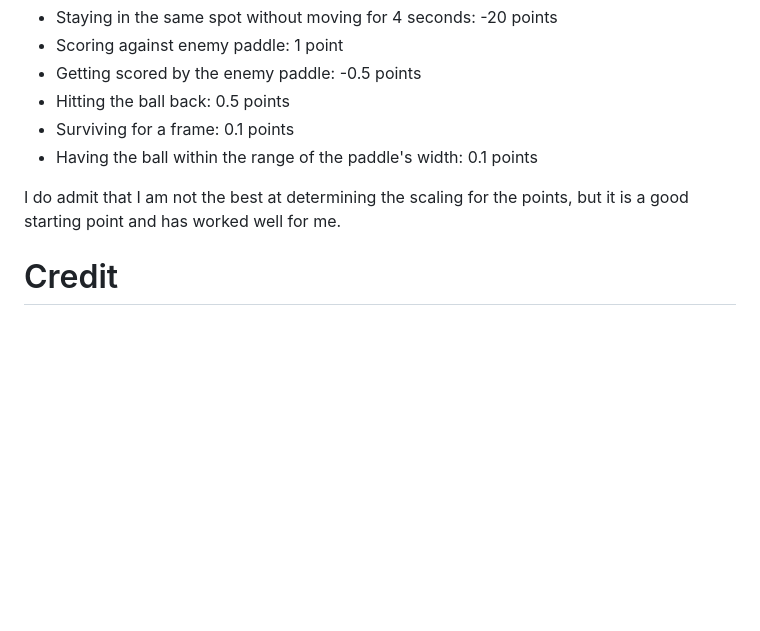
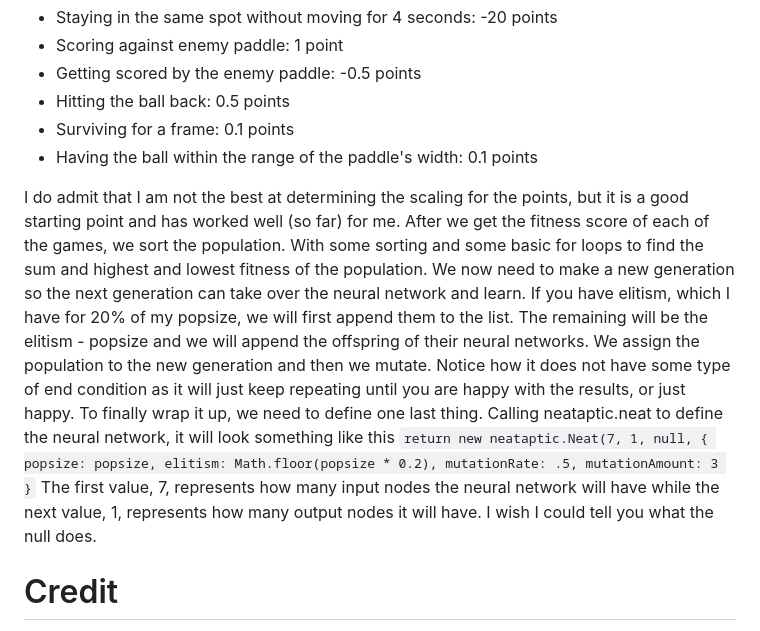
Before and after one commit to MonMog/deep-learning-pong, a Markdown page: README.md, the part around the change. Drawn GitHub-style; blank space fills up the shorter version.

```diff
--- a/README.md
+++ b/README.md
@@ -37,7 +37,14 @@ Now that we have the Pong class setup for running the simulation, we need to act
 - Surviving for a frame: 0.1 points
 - Having the ball within the range of the paddle's width: 0.1 points
 
-I do admit that I am not the best at determining the scaling for the points, but it is a good starting point and has worked well for me.
+I do admit that I am not the best at determining the scaling for the points, but it is a good starting point and has worked well (so far) for me. After we get the fitness score of each of the games, we sort the population. With some sorting and some basic for loops to find the sum and highest and lowest fitness of the population. We now need to make a new generation so the next generation can take over the neural network and learn. If you have elitism, which I have for 20% of my popsize, we will first append them to the list. The remaining will be the elitism - popsize and we will append the offspring of their neural networks. We assign the population to the new generation and then we mutate. Notice how it does not have some type of end condition as it will just keep repeating until you are happy with the results, or just happy. To finally wrap it up, we need to define one last thing. Calling neataptic.neat to define the neural network, it will look something like this
+        `return new neataptic.Neat(7, 1, null, {
+            popsize: popsize,
+            elitism: Math.floor(popsize * 0.2),
+            mutationRate: .5,
+            mutationAmount: 3
+          }`
+The first value, 7, represents how many input nodes the neural network will have while the next value, 1, represents how many output nodes it will have. I wish I could tell you what the null does.
 
 # Credit
 - https://github.com/wagenaartje/neataptic
```
